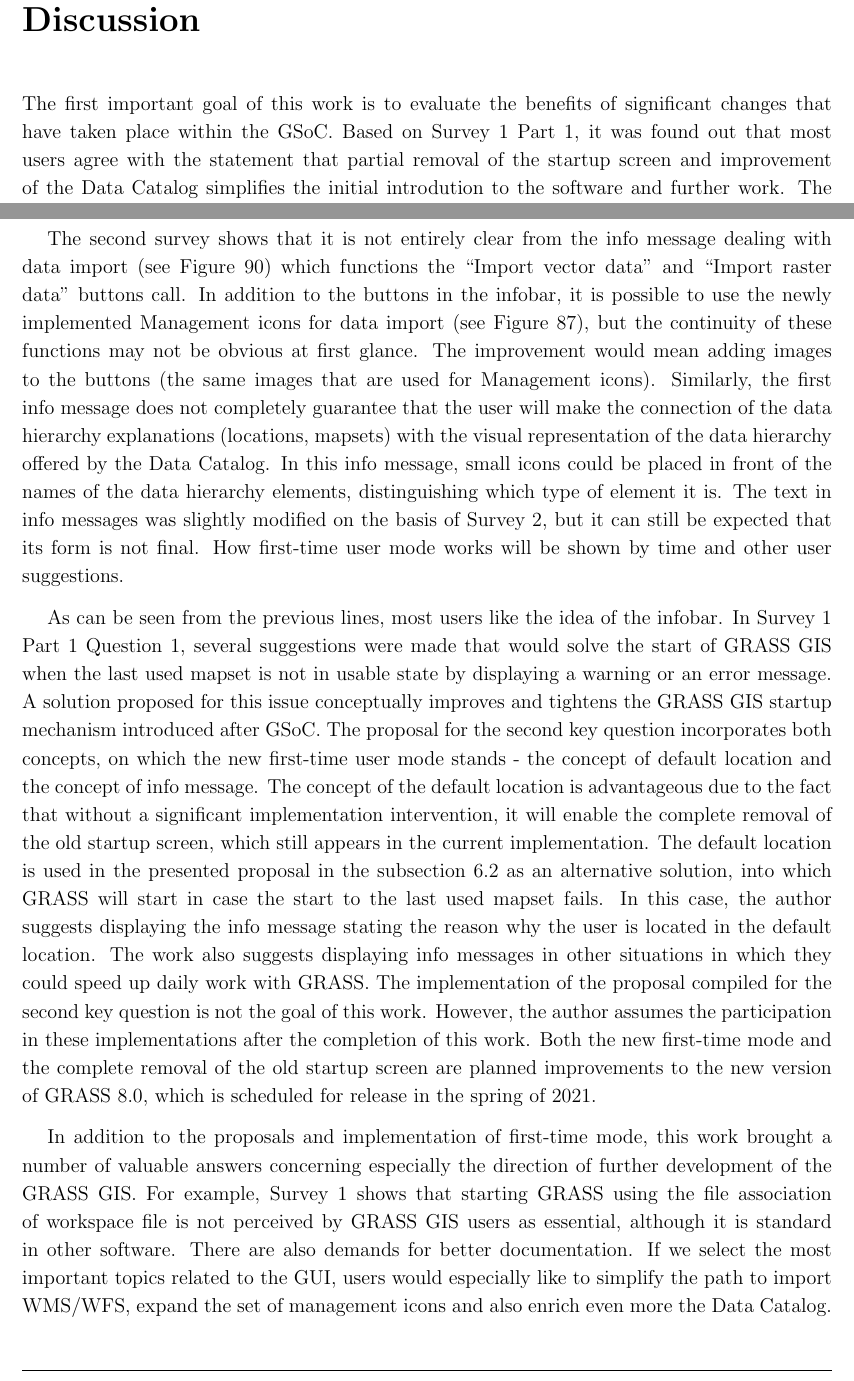
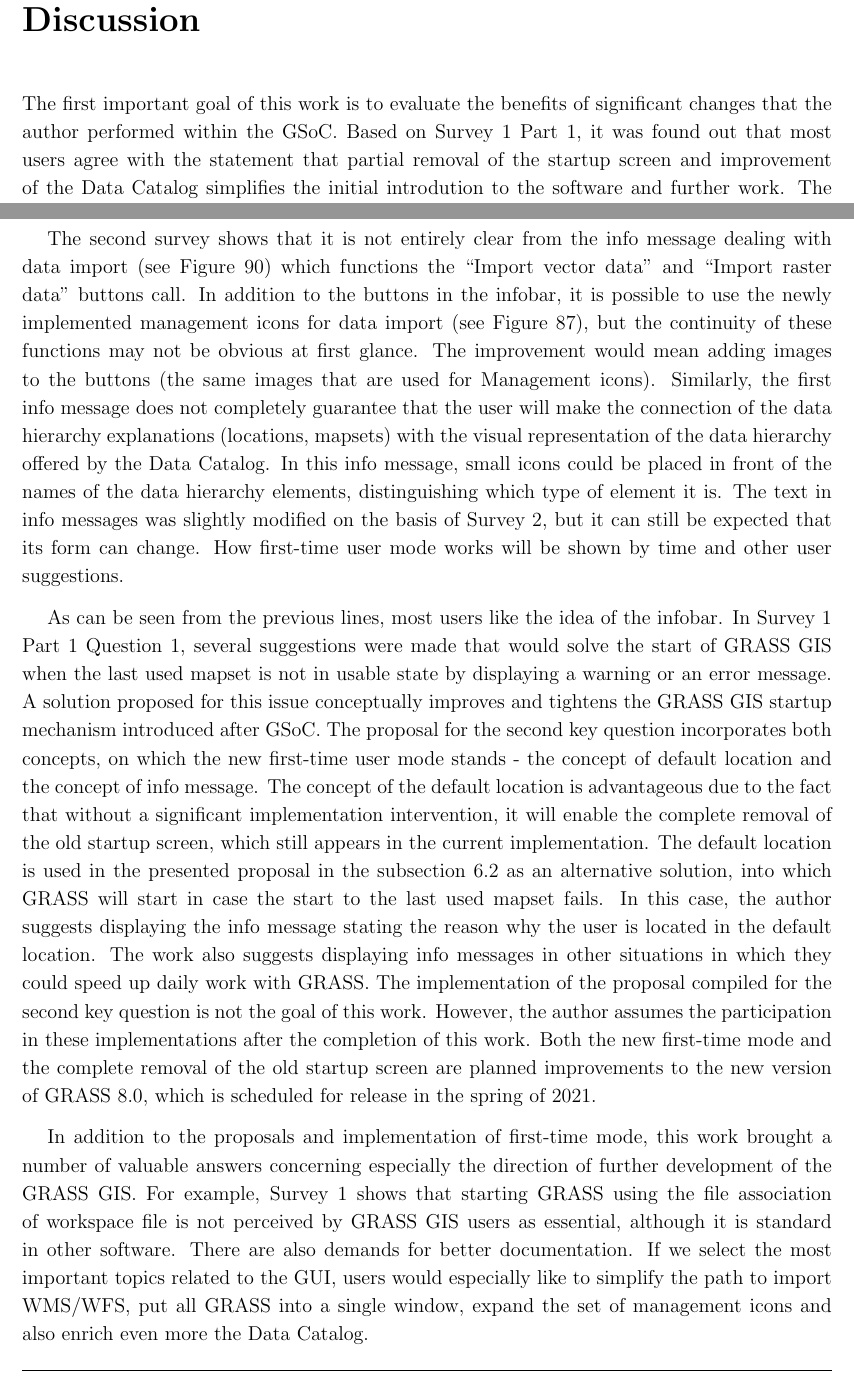
Before and after one commit to ctu-geoforall-lab-projects/dp-kladivova-2021, a LaTeX document (text/linda-kladivova-dp-2021.tex): two parts of pages 108 and 109 of 129, joined at a grey line, cut so that both start at the same text. Compiled offline with pdfLaTeX.

Commit message:
Discussion

```diff
--- a/text/linda-kladivova-dp-2021.tex
+++ b/text/linda-kladivova-dp-2021.tex
@@ -3671,8 +3671,9 @@
 \large
 
 % ML: a note: is it clear from text that GSoC was your project(?)
+% LK: changed
 \noindent The first important goal of this work is to evaluate the
-benefits of significant changes that have taken place within the
+benefits of significant changes that the author performed within the
 GSoC. Based on Survey 1 Part 1, it was found out that most users agree
 with the statement that partial removal of the startup screen and
 improvement of the Data Catalog simplifies the initial introdution to
@@ -3731,7 +3732,7 @@
 message dealing with data import (see Figure \ref{fig:lmgr2}) which
 functions the ``Import vector data'' and ``Import raster data''
 buttons call. In addition to the buttons in the infobar, it is
-possible to use the newly implemented Management icons for data import
+possible to use the newly implemented management icons for data import
 % ML: is it correct figure, I was expecing icons and not a UML diagram
 (see Figure \ref{fig:icons}), but the continuity of these functions
 may not be obvious at first glance. The improvement would mean adding
@@ -3744,7 +3745,8 @@
 hierarchy elements, distinguishing which type of element it is. The
 text in info messages was slightly modified on the basis of Survey 2,
 % ML: final -> can change (or something similar)
-but it can still be expected that its form is not final. How
+% LK: changed
+but it can still be expected that its form can change. How
 first-time user mode works will be shown by time and other user
 suggestions.
 
@@ -3787,7 +3789,9 @@
 better documentation. If we select the most important topics related
 to the GUI, users would especially like to simplify the path to import
 % ML: note also multiple window arrangement vs. single
-WMS/WFS, expand the set of management icons and also enrich even more
+% LK: added
+WMS/WFS, put all GRASS into a single window,
+expand the set of management icons and also enrich even more
 the Data Catalog.
 
 
```
Also changed, not shown: 1 other file.
